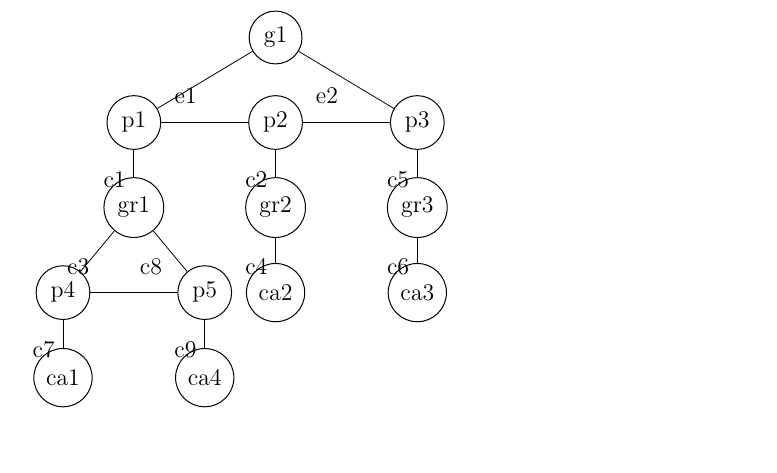
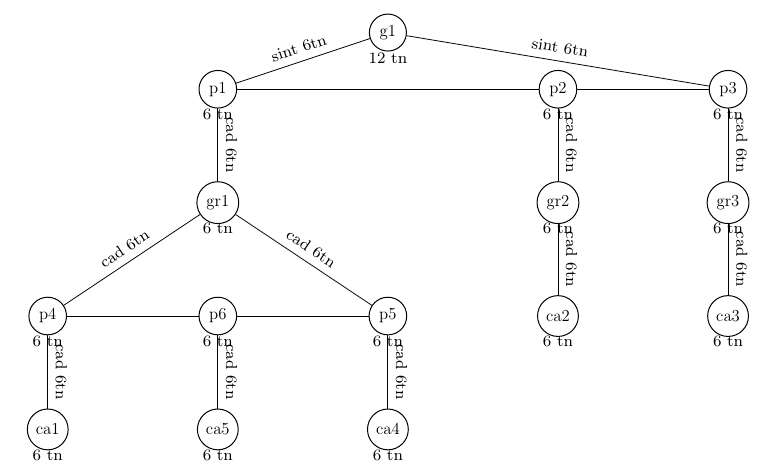
Before and after one commit to diego-g-cono/DSL, a LaTeX document (rev1/izaje.tex): part of the page, cut so that both start at the same text, the shorter picture padded with empty space. Compiled offline with pdfLaTeX.

Commit message:
se agregan etiquetas a las aristas

```diff
--- a/rev1/izaje.tex
+++ b/rev1/izaje.tex
@@ -13,33 +13,52 @@
 \begin{tikzpicture}
     \GraphInit[vstyle=Normal]
     \SetGraphUnit{4}
-    \Vertex[x=0,y=3]{g1}
-    \Vertex[x=-2.5,y=1.5]{p1}
-    \Vertex[x=-2.5,y=0]{gr1}
-    \Vertex[x=-3.75,y=-1.5]{p4}
-    \Vertex[x=-3.75,y=-3]{ca1}
-    \Vertex[x=-1.25,y=-1.5]{p5}
-    \Vertex[x=-1.25,y=-3]{ca4}
-    \Vertex[x=0,y=1.5]{p2}
-    \Vertex[x=0,y=0]{gr2}
-    \Vertex[x=0,y=-1.5]{ca2}
-    \Vertex[x=2.5,y=1.5]{p3}
-    \Vertex[x=2.5,y=0]{gr3}
-    \Vertex[x=2.5,y=-1.5]{ca3}
-    \draw (g1) -- node[below left]{e1} (p1);
-    \draw (p1) -- node[below left]{c1} (gr1);
-    \draw (gr1) -- node[below left]{c3} (p4);
-    \draw (p4) -- node[below left]{c7} (ca1);
-    \draw (gr1) -- node[below left]{c8} (p5);
-    \draw (p5) -- node[below left]{c9} (ca4);
-    \draw (p2) -- node[below left]{c2} (gr2);
-    \draw (gr2) -- node[below left]{c4} (ca2);
-    \draw (g1) -- node[below left]{e2} (p3);
-    \draw (p3) -- node[below left]{c5} (gr3);
-    \draw (gr3) -- node[below left]{c6} (ca3);
+    \Vertex[style={scale=0.7},x=0,y=3]{g1}
+    \node[font=\scriptsize, align=center] at (0,2.55) {12 tn};
+    \Vertex[style={scale=0.7},x=-3,y=2]{p1}
+    \node[font=\scriptsize, align=center] at (-3,1.55) {6 tn};
+    \Vertex[style={scale=0.7},x=-3,y=0]{gr1}
+    \node[font=\scriptsize, align=center] at (-3,-0.45) {6 tn};
+    \Vertex[style={scale=0.7},x=-6,y=-2]{p4}
+    \node[font=\scriptsize, align=center] at (-6,-2.45) {6 tn};
+    \Vertex[style={scale=0.7},x=-6,y=-4]{ca1}
+    \node[font=\scriptsize, align=center] at (-6,-4.45) {6 tn};
+    \Vertex[style={scale=0.7},x=-3,y=-2]{p6}
+    \node[font=\scriptsize, align=center] at (-3,-2.45) {6 tn};
+    \Vertex[style={scale=0.7},x=-3,y=-4]{ca5}
+    \node[font=\scriptsize, align=center] at (-3,-4.45) {6 tn};
+    \Vertex[style={scale=0.7},x=0,y=-2]{p5}
+    \node[font=\scriptsize, align=center] at (0,-2.45) {6 tn};
+    \Vertex[style={scale=0.7},x=0,y=-4]{ca4}
+    \node[font=\scriptsize, align=center] at (0,-4.45) {6 tn};
+    \Vertex[style={scale=0.7},x=3,y=2]{p2}
+    \node[font=\scriptsize, align=center] at (3,1.55) {6 tn};
+    \Vertex[style={scale=0.7},x=3,y=0]{gr2}
+    \node[font=\scriptsize, align=center] at (3,-0.45) {6 tn};
+    \Vertex[style={scale=0.7},x=3,y=-2]{ca2}
+    \node[font=\scriptsize, align=center] at (3,-2.45) {6 tn};
+    \Vertex[style={scale=0.7},x=6,y=2]{p3}
+    \node[font=\scriptsize, align=center] at (6,1.55) {6 tn};
+    \Vertex[style={scale=0.7},x=6,y=0]{gr3}
+    \node[font=\scriptsize, align=center] at (6,-0.45) {6 tn};
+    \Vertex[style={scale=0.7},x=6,y=-2]{ca3}
+    \node[font=\scriptsize, align=center] at (6,-2.45) {6 tn};
+    \draw (g1) -- node[midway, sloped, above, font=\scriptsize]{sint 6tn} (p1);
+    \draw (p1) -- node[midway, sloped, above, font=\scriptsize]{cad 6tn} (gr1);
+    \draw (gr1) -- node[midway, sloped, above, font=\scriptsize]{cad 6tn} (p4);
+    \draw (p4) -- node[midway, sloped, above, font=\scriptsize]{cad 6tn} (ca1);
+    \draw (p6) -- node[midway, sloped, above, font=\scriptsize]{cad 6tn} (ca5);
+    \draw (gr1) -- node[midway, sloped, above, font=\scriptsize]{cad 6tn} (p5);
+    \draw (p5) -- node[midway, sloped, above, font=\scriptsize]{cad 6tn} (ca4);
+    \draw (p2) -- node[midway, sloped, above, font=\scriptsize]{cad 6tn} (gr2);
+    \draw (gr2) -- node[midway, sloped, above, font=\scriptsize]{cad 6tn} (ca2);
+    \draw (g1) -- node[midway, sloped, above, font=\scriptsize]{sint 6tn} (p3);
+    \draw (p3) -- node[midway, sloped, above, font=\scriptsize]{cad 6tn} (gr3);
+    \draw (gr3) -- node[midway, sloped, above, font=\scriptsize]{cad 6tn} (ca3);
     \draw (p1) -- (p2);
     \draw (p2) -- (p3);
-    \draw (p4) -- (p5);
+    \draw (p4) -- (p6);
+    \draw (p6) -- (p5);
 \end{tikzpicture}
 
 \end{document}
```
Also changed, not shown: rev1/prueba.txt (+7 -3 lines), rev1/izaje.pdf, 8 other files.
